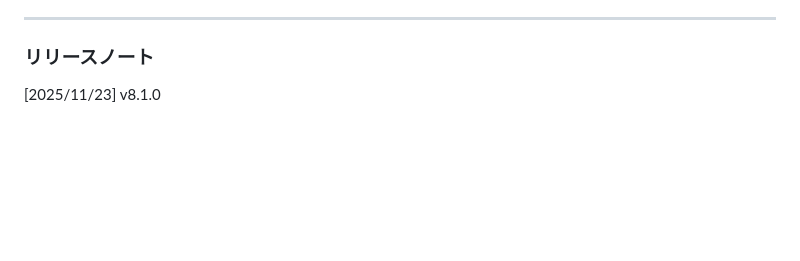
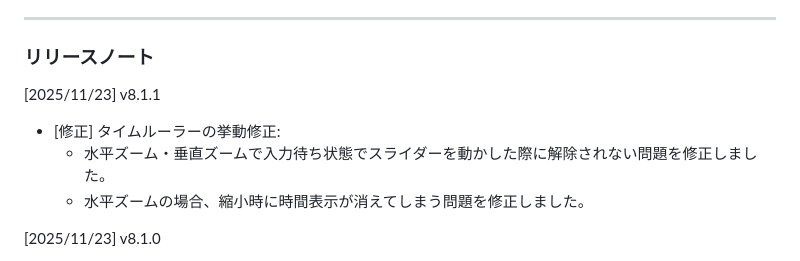
Before and after one commit to routersys/YMM4-MIDI, a Markdown page: README.md, the part around the change. GitHub-like rendering; blank space fills up the shorter version.

Commit message:
READMEの修正

```diff
--- a/README.md
+++ b/README.md
@@ -98,6 +98,11 @@ YMM4（YukkuriMovieMaker v4）で、MIDIファイル（`.mid`, `.midi`）を音
 ---
 
 ### リリースノート
+[2025/11/23] v8.1.1
+-  [修正] タイムルーラーの挙動修正:
+    - 水平ズーム・垂直ズームで入力待ち状態でスライダーを動かした際に解除されない問題を修正しました。
+    - 水平ズームの場合、縮小時に時間表示が消えてしまう問題を修正しました。
+
 [2025/11/23] v8.1.0
 - [修正] プラグイン名の統一:
     - 音声エフェクトの名前を英語に統一しました。
```
